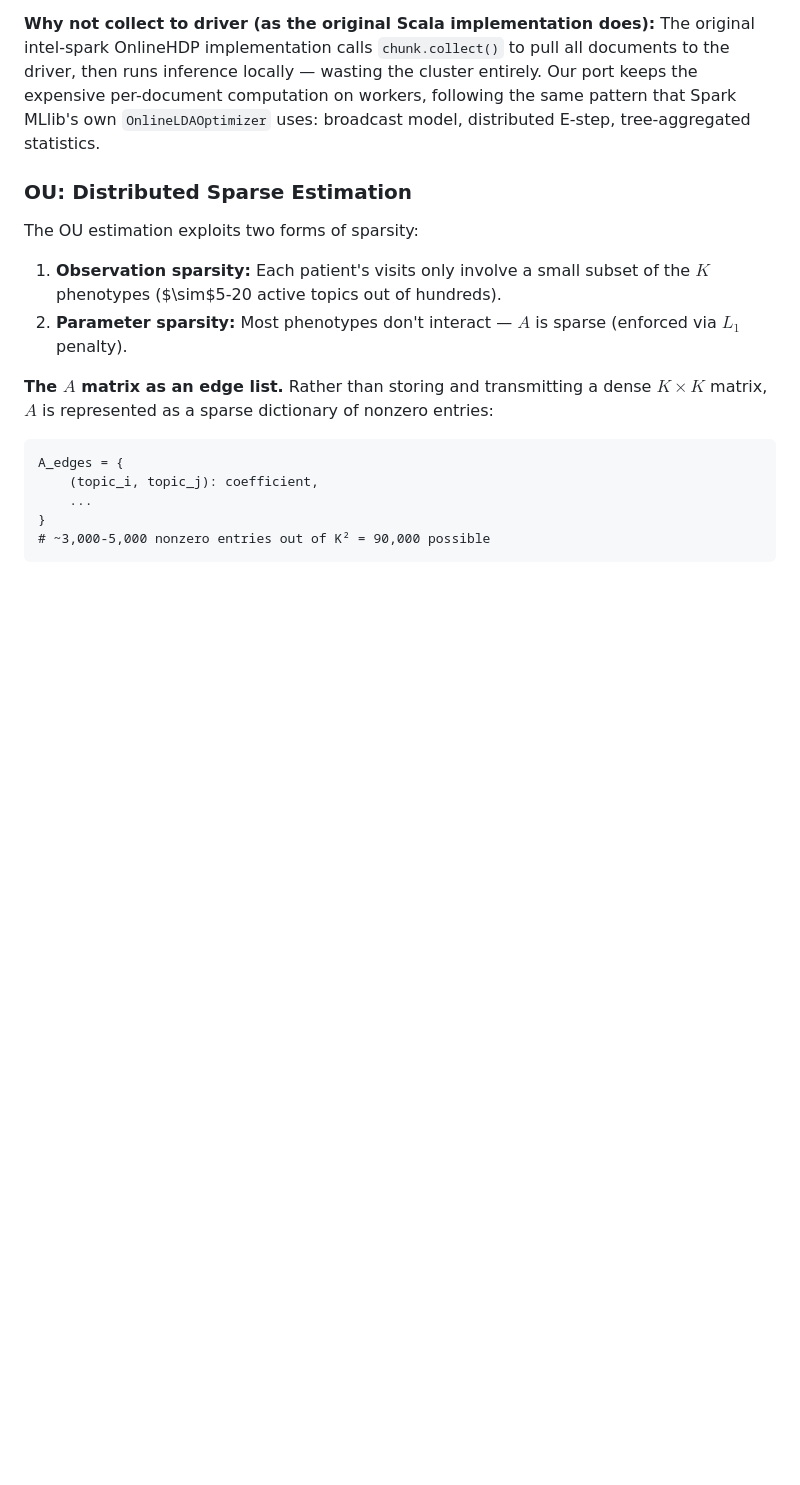
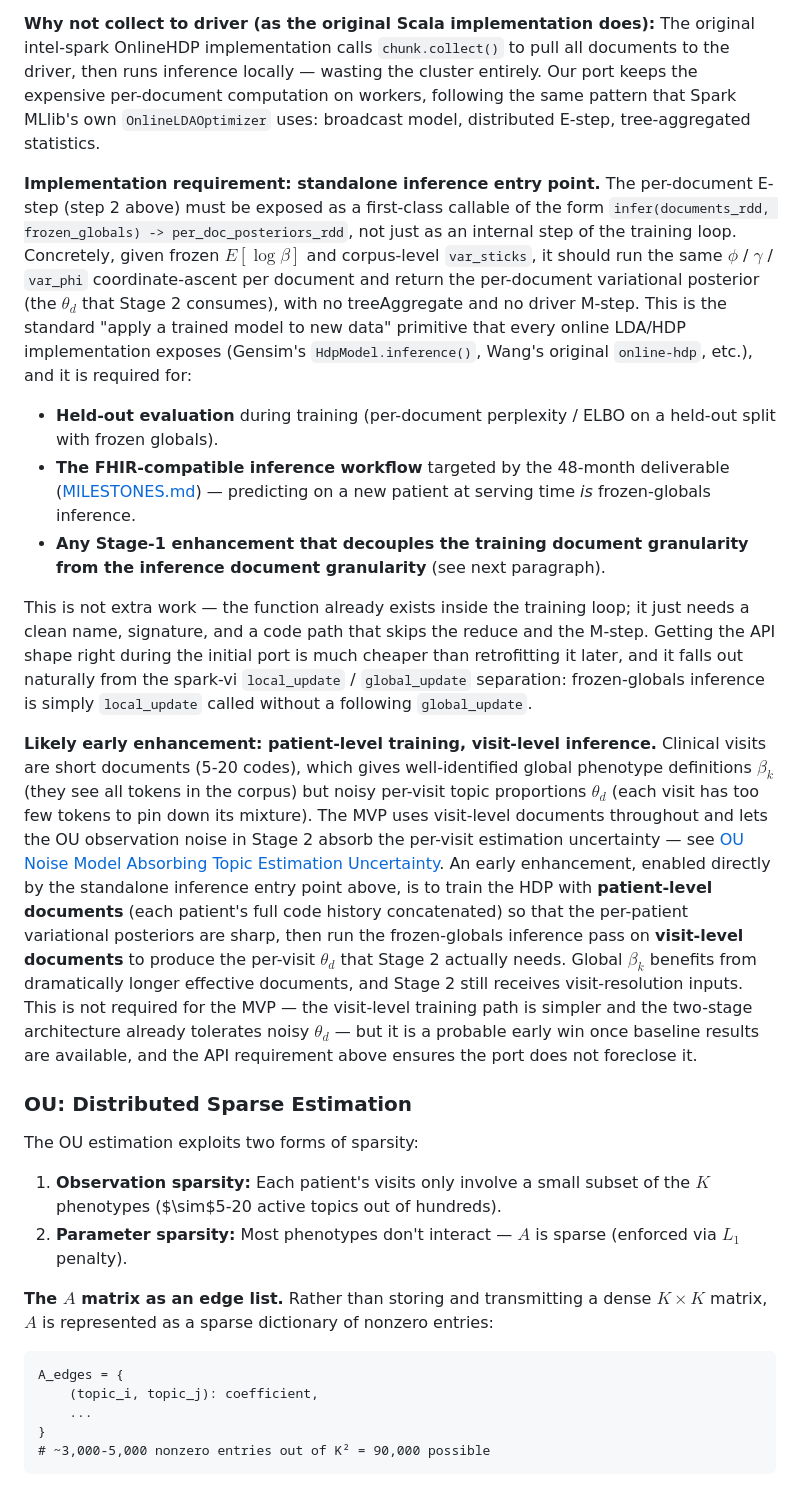
Before and after one commit to oneilsh/topic-state-space-modeling, a Markdown page: TOPIC_STATE_MODELING.md, the part around the change. Drawn GitHub-style; blank space fills up the shorter version.

Commit message:
frozen state for independent inference

```diff
--- a/TOPIC_STATE_MODELING.md
+++ b/TOPIC_STATE_MODELING.md
@@ -469,6 +469,50 @@ documents to the driver, then runs inference locally — wasting the cluster ent
 Our port keeps the expensive per-document computation on workers, following the same
 pattern that Spark MLlib's own `OnlineLDAOptimizer` uses: broadcast model, distributed
 E-step, tree-aggregated statistics.
+
+**Implementation requirement: standalone inference entry point.** The per-document
+E-step (step 2 above) must be exposed as a first-class callable of the form
+`infer(documents_rdd, frozen_globals) -> per_doc_posteriors_rdd`, not just as an
+internal step of the training loop. Concretely, given frozen $E[\log \beta]$ and
+corpus-level `var_sticks`, it should run the same $\phi$ / $\gamma$ / `var_phi`
+coordinate-ascent per document and return the per-document variational posterior
+(the $\theta_d$ that Stage 2 consumes), with no treeAggregate and no driver M-step.
+This is the standard "apply a trained model to new data" primitive that every online
+LDA/HDP implementation exposes (Gensim's `HdpModel.inference()`, Wang's original
+`online-hdp`, etc.), and it is required for:
+
+- **Held-out evaluation** during training (per-document perplexity / ELBO on a
+  held-out split with frozen globals).
+- **The FHIR-compatible inference workflow** targeted by the 48-month deliverable
+  ([MILESTONES.md](MILESTONES.md)) — predicting on a new patient at serving time
+  *is* frozen-globals inference.
+- **Any Stage-1 enhancement that decouples the training document granularity from
+  the inference document granularity** (see next paragraph).
+
+This is not extra work — the function already exists inside the training loop; it
+just needs a clean name, signature, and a code path that skips the reduce and the
+M-step. Getting the API shape right during the initial port is much cheaper than
+retrofitting it later, and it falls out naturally from the spark-vi `local_update`
+/ `global_update` separation: frozen-globals inference is simply `local_update`
+called without a following `global_update`.
+
+**Likely early enhancement: patient-level training, visit-level inference.** Clinical
+visits are short documents (5-20 codes), which gives well-identified global
+phenotype definitions $\beta_k$ (they see all tokens in the corpus) but noisy
+per-visit topic proportions $\theta_d$ (each visit has too few tokens to pin down
+its mixture). The MVP uses visit-level documents throughout and lets the OU
+observation noise in Stage 2 absorb the per-visit estimation uncertainty — see
+[OU Noise Model Absorbing Topic Estimation Uncertainty](#ou-noise-model-absorbing-topic-estimation-uncertainty).
+An early enhancement, enabled directly by the standalone inference entry point
+above, is to train the HDP with **patient-level documents** (each patient's full
+code history concatenated) so that the per-patient variational posteriors are
+sharp, then run the frozen-globals inference pass on **visit-level documents** to
+produce the per-visit $\theta_d$ that Stage 2 actually needs. Global $\beta_k$
+benefits from dramatically longer effective documents, and Stage 2 still receives
+visit-resolution inputs. This is not required for the MVP — the visit-level
+training path is simpler and the two-stage architecture already tolerates noisy
+$\theta_d$ — but it is a probable early win once baseline results are available,
+and the API requirement above ensures the port does not foreclose it.
 
 ### OU: Distributed Sparse Estimation
 
```
